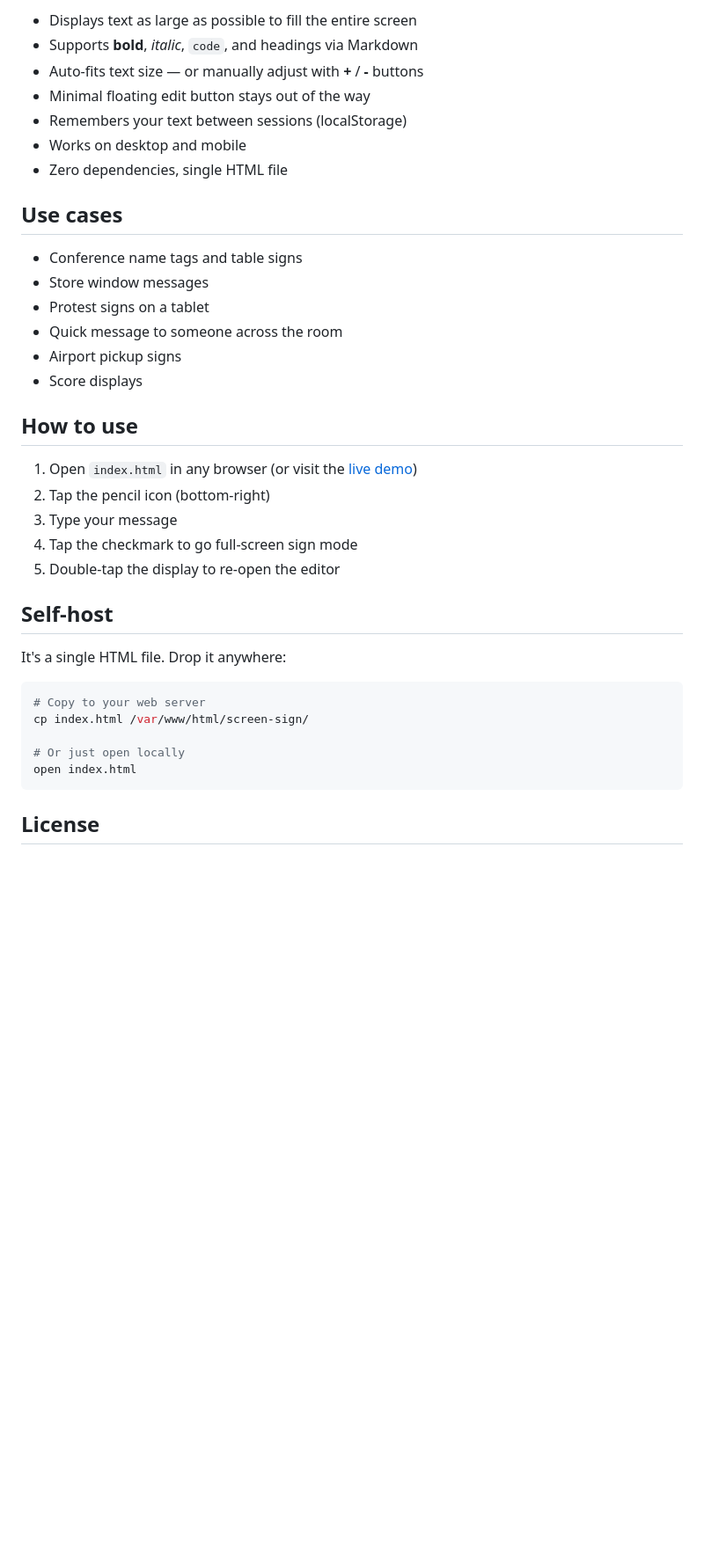
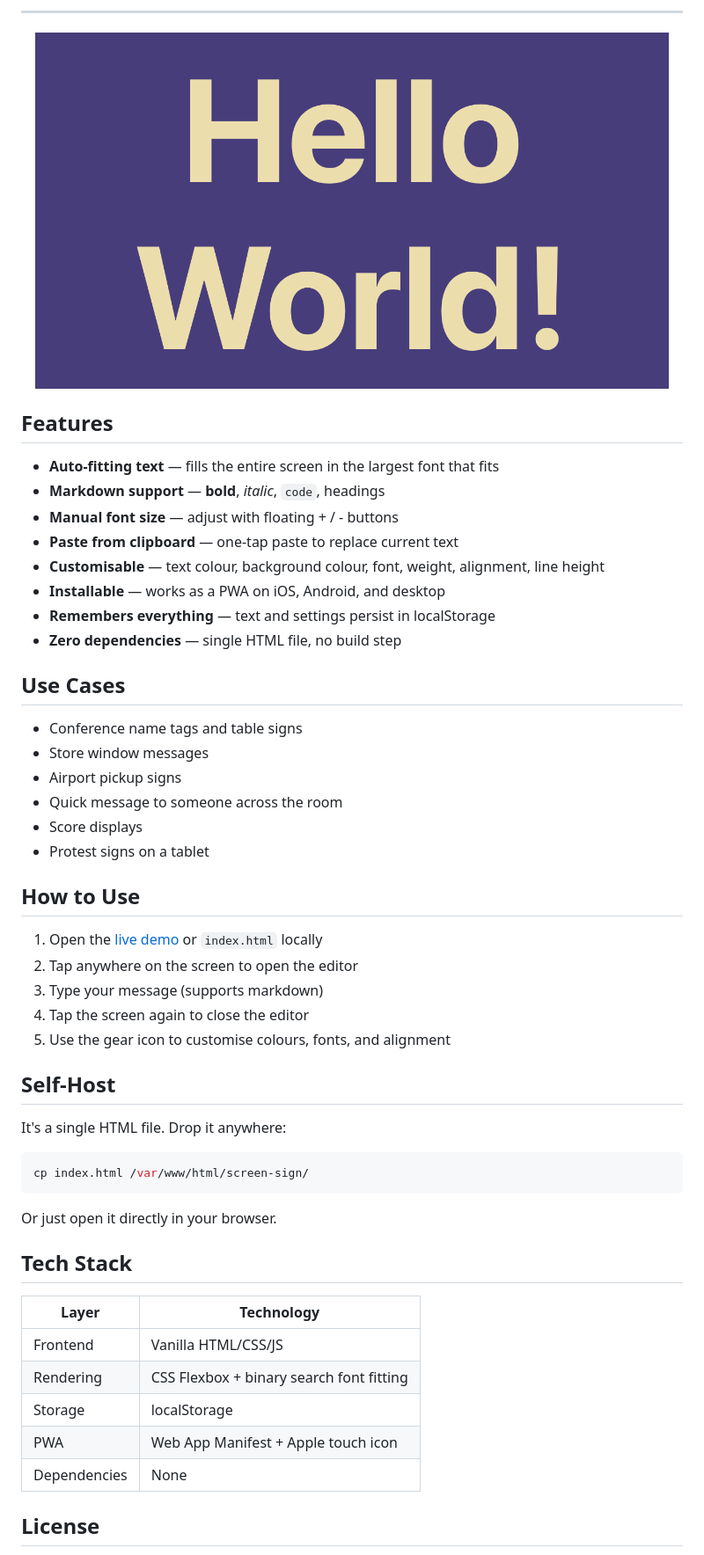
Before and after one commit to kr3t3n/screen-sign, a Markdown page: README.md, the part around one of its changes. Shown at 88% size. GitHub-like rendering; pictures changed too: screenshot.png (added); blank space fills up the shorter version.

````diff
--- a/README.md
+++ b/README.md
@@ -8,40 +15,59 @@ Turn any screen into a sign. Type your message, and it fills the display in the
 
-- Displays text as large as possible to fill the entire screen
-- Supports **bold**, *italic*, `code`, and headings via Markdown
-- Auto-fits text size — or manually adjust with **+** / **-** buttons
-- Minimal floating edit button stays out of the way
-- Remembers your text between sessions (localStorage)
-- Works on desktop and mobile
-- Zero dependencies, single HTML file
+---
 
-## Use cases
+<p align="center">
+  <a href="http://aithings.online/screen-sign/">
+    <img src="screenshot.png" alt="Screen Sign — Hello World!" width="720" />
+  </a>
+</p>
+
+## Features
+
+- **Auto-fitting text** — fills the entire screen in the largest font that fits
+- **Markdown support** — **bold**, *italic*, `code`, headings
+- **Manual font size** — adjust with floating + / - buttons
+- **Paste from clipboard** — one-tap paste to replace current text
+- **Customisable** — text colour, background colour, font, weight, alignment, line height
+- **Installable** — works as a PWA on iOS, Android, and desktop
+- **Remembers everything** — text and settings persist in localStorage
+- **Zero dependencies** — single HTML file, no build step
+
+## Use Cases
 
 - Conference name tags and table signs
 - Store window messages
+- Airport pickup signs
+- Quick message to someone across the room
+- Score displays
 - Protest signs on a tablet
-- Quick message to someone across the room
-- Airport pickup signs
-- Score displays
 
-## How to use
+## How to Use
 
-1. Open `index.html` in any browser (or visit the [live demo](https://aithings.online/screen-sign/))
-2. Tap the pencil icon (bottom-right)
-3. Type your message
-4. Tap the checkmark to go full-screen sign mode
-5. Double-tap the display to re-open the editor
+1. Open the [live demo](http://aithings.online/screen-sign/) or `index.html` locally
+2. Tap anywhere on the screen to open the editor
+3. Type your message (supports markdown)
+4. Tap the screen again to close the editor
+5. Use the gear icon to customise colours, fonts, and alignment
 
-## Self-host
+## Self-Host
 
 It's a single HTML file. Drop it anywhere:
 
 ```bash
-# Copy to your web server
 cp index.html /var/www/html/screen-sign/
+```
 
-# Or just open locally
-open index.html
-```
+Or just open it directly in your browser.
+
+## Tech Stack
+
+| Layer | Technology |
+|-------|-----------|
+| Frontend | Vanilla HTML/CSS/JS |
+| Rendering | CSS Flexbox + binary search font fitting |
+| Storage | localStorage |
+| PWA | Web App Manifest + Apple touch icon |
+| Dependencies | None |
 
 ## License
 
````
Also changed, not shown: other parts of README.md (+19 -4 lines), 2 other files.
